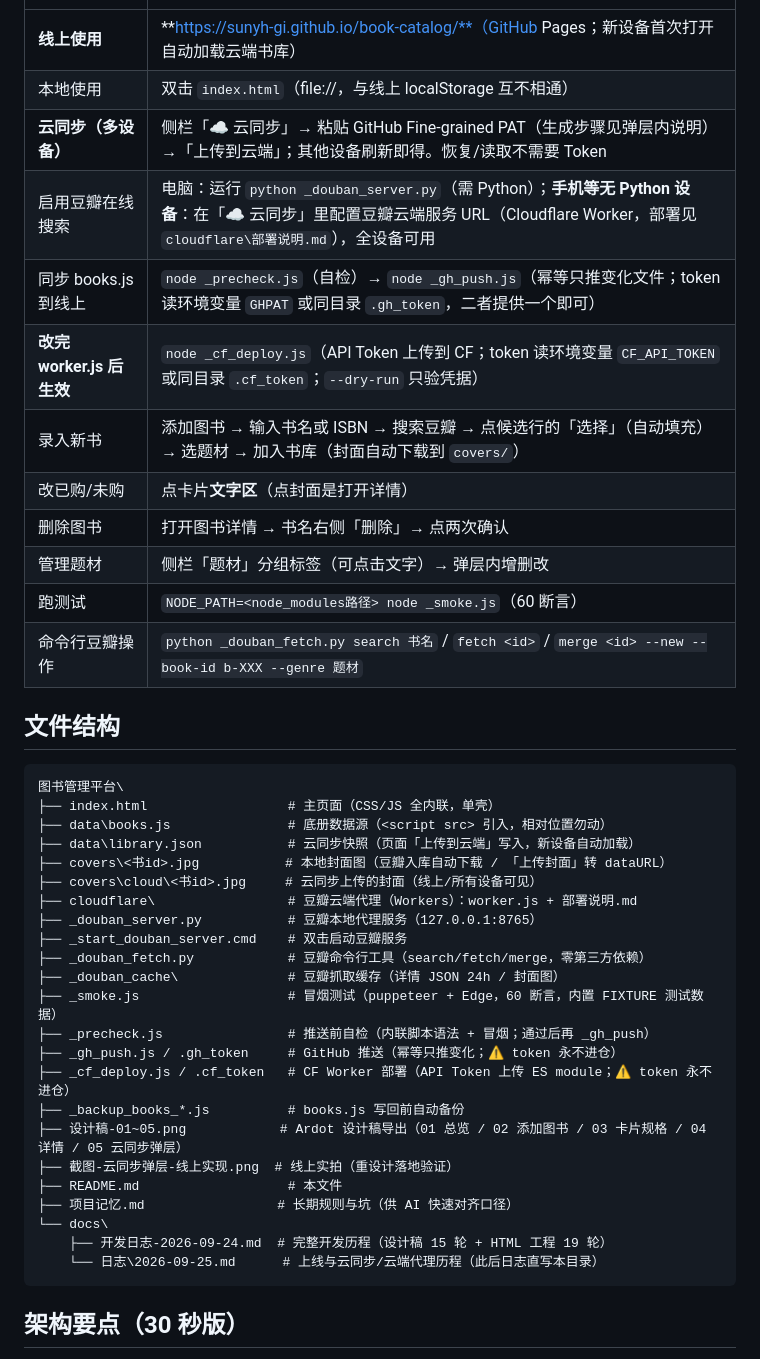
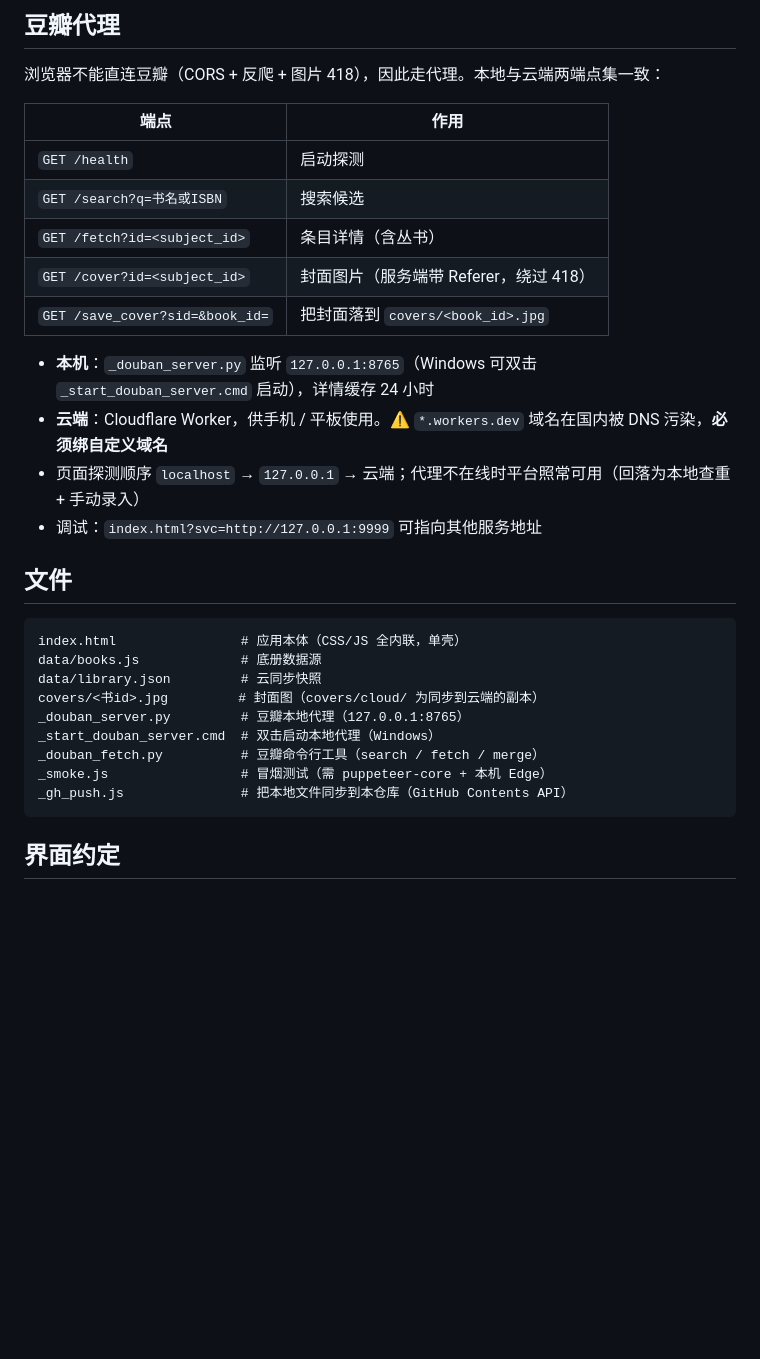
Before and after one commit to Sunyh-gi/book-catalog, a Markdown page: README.md, the part around one of its changes. Rendered like a GitHub page; blank space fills up the shorter version.

Commit message:
docs: README 精简为公开版——只描述仓库内实际文件，修正「上传到云端」等失效文案 [update README.md]

````diff
--- a/README.md
+++ b/README.md
@@ -16,44 +43,33 @@
+## 豆瓣代理
+
+浏览器不能直连豆瓣（CORS + 反爬 + 图片 418），因此走代理。本地与云端两端点集一致：
+
+| 端点 | 作用 |
 |---|---|
-| **线上使用** | **https://sunyh-gi.github.io/book-catalog/**（GitHub Pages；新设备首次打开自动加载云端书库） |
-| 本地使用 | 双击 `index.html`（file://，与线上 localStorage 互不相通） |
-| **云同步（多设备）** | 侧栏「☁ 云同步」→ 粘贴 GitHub Fine-grained PAT（生成步骤见弹层内说明）→「上传到云端」；其他设备刷新即得。恢复/读取不需要 Token |
-| 启用豆瓣在线搜索 | 电脑：运行 `python _douban_server.py`（需 Python）；**手机等无 Python 设备**：在「☁ 云同步」里配置豆瓣云端服务 URL（Cloudflare Worker，部署见 `cloudflare\部署说明.md`），全设备可用 |
-| 同步 books.js 到线上 | `node _precheck.js`（自检）→ `node _gh_push.js`（幂等只推变化文件；token 读环境变量 `GHPAT` 或同目录 `.gh_token`，二者提供一个即可） |
-| **改完 worker.js 后生效** | `node _cf_deploy.js`（API Token 上传到 CF；token 读环境变量 `CF_API_TOKEN` 或同目录 `.cf_token`；`--dry-run` 只验凭据） |
-| 录入新书 | 添加图书 → 输入书名或 ISBN → 搜索豆瓣 → 点候选行的「选择」（自动填充）→ 选题材 → 加入书库（封面自动下载到 `covers/`） |
-| 改已购/未购 | 点卡片**文字区**（点封面是打开详情） |
-| 删除图书 | 打开图书详情 → 书名右侧「删除」→ 点两次确认 |
-| 管理题材 | 侧栏「题材」分组标签（可点击文字）→ 弹层内增删改 |
-| 跑测试 | `NODE_PATH=<node_modules路径> node _smoke.js`（60 断言） |
-| 命令行豆瓣操作 | `python _douban_fetch.py search 书名` / `fetch <id>` / `merge <id> --new --book-id b-XXX --genre 题材` |
+| `GET /health` | 启动探测 |
+| `GET /search?q=书名或ISBN` | 搜索候选 |
+| `GET /fetch?id=<subject_id>` | 条目详情（含丛书） |
+| `GET /cover?id=<subject_id>` | 封面图片（服务端带 Referer，绕过 418） |
+| `GET /save_cover?sid=&book_id=` | 把封面落到 `covers/<book_id>.jpg` |
 
-## 文件结构
+- **本机**：`_douban_server.py` 监听 `127.0.0.1:8765`（Windows 可双击 `_start_douban_server.cmd` 启动），详情缓存 24 小时
+- **云端**：Cloudflare Worker，供手机 / 平板使用。⚠ `*.workers.dev` 域名在国内被 DNS 污染，**必须绑自定义域名**
+- 页面探测顺序 `localhost` → `127.0.0.1` → 云端；代理不在线时平台照常可用（回落为本地查重 + 手动录入）
+- 调试：`index.html?svc=http://127.0.0.1:9999` 可指向其他服务地址
+
+## 文件
 
 ```
-图书管理平台\
-├── index.html                  # 主页面（CSS/JS 全内联，单壳）
-├── data\books.js               # 底册数据源（<script src> 引入，相对位置勿动）
-├── data\library.json           # 云同步快照（页面「上传到云端」写入，新设备自动加载）
-├── covers\<书id>.jpg           # 本地封面图（豆瓣入库自动下载 / 「上传封面」转 dataURL）
-├── covers\cloud\<书id>.jpg     # 云同步上传的封面（线上/所有设备可见）
-├── cloudflare\                 # 豆瓣云端代理（Workers）：worker.js + 部署说明.md
-├── _douban_server.py           # 豆瓣本地代理服务（127.0.0.1:8765）
-├── _start_douban_server.cmd    # 双击启动豆瓣服务
-├── _douban_fetch.py            # 豆瓣命令行工具（search/fetch/merge，零第三方依赖）
-├── _douban_cache\              # 豆瓣抓取缓存（详情 JSON 24h / 封面图）
-├── _smoke.js                   # 冒烟测试（puppeteer + Edge，60 断言，内置 FIXTURE 测试数据）
-├── _precheck.js                # 推送前自检（内联脚本语法 + 冒烟；通过后再 _gh_push）
-├── _gh_push.js / .gh_token     # GitHub 推送（幂等只推变化；⚠ token 永不进仓）
-├── _cf_deploy.js / .cf_token   # CF Worker 部署（API Token 上传 ES module；⚠ token 永不进仓）
-├── _backup_books_*.js          # books.js 写回前自动备份
-├── 设计稿-01~05.png            # Ardot 设计稿导出（01 总览 / 02 添加图书 / 03 卡片规格 / 04 详情 / 05 云同步弹层）
-├── 截图-云同步弹层-线上实现.png  # 线上实拍（重设计落地验证）
-├── README.md                   # 本文件
-├── 项目记忆.md                 # 长期规则与坑（供 AI 快速对齐口径）
-└── docs\
-    ├── 开发日志-2026-09-24.md  # 完整开发历程（设计稿 15 轮 + HTML 工程 19 轮）
-    └── 日志\2026-09-25.md      # 上线与云同步/云端代理历程（此后日志直写本目录）
+index.html                # 应用本体（CSS/JS 全内联，单壳）
+data/books.js             # 底册数据源
+data/library.json         # 云同步快照
+covers/<书id>.jpg         # 封面图（covers/cloud/ 为同步到云端的副本）
+_douban_server.py         # 豆瓣本地代理（127.0.0.1:8765）
+_start_douban_server.cmd  # 双击启动本地代理（Windows）
+_douban_fetch.py          # 豆瓣命令行工具（search / fetch / merge）
+_smoke.js                 # 冒烟测试（需 puppeteer-core + 本机 Edge）
+_gh_push.js               # 把本地文件同步到本仓库（GitHub Contents API）
 ```
 
-## 架构要点（30 秒版）
+## 界面约定
 
````
Also changed, not shown: other parts of README.md (+51 -50 lines).
